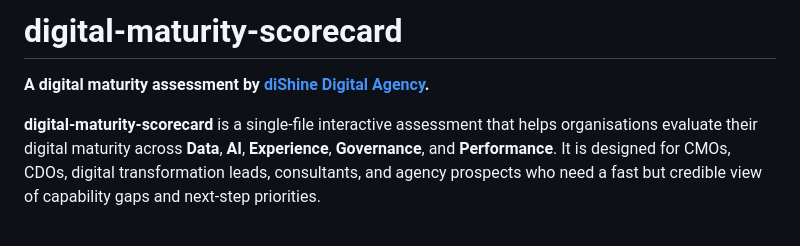
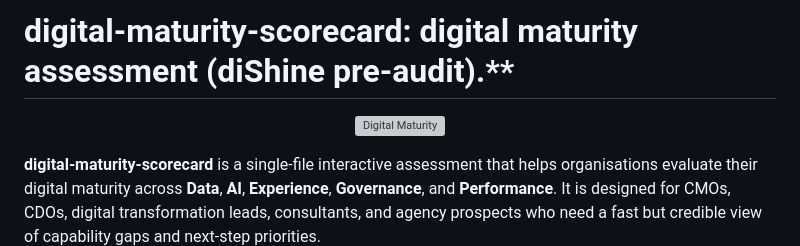
Before and after one commit to diShine-digital-agency/digital-maturity-scorecard, a Markdown page: README.md, the part around one of its changes. GitHub-like rendering; blank space fills up the shorter version; grey boxes are pictures that could not be loaded.

```diff
--- a/README.md
+++ b/README.md
@@ -1,5 +1,7 @@
-# digital-maturity-scorecard
+# digital-maturity-scorecard: digital maturity assessment (diShine pre-audit).**
 
-**A digital maturity assessment by [diShine Digital Agency](https://dishine.it).**
+<p align="center">
+  <img src="docs/images/digital_maturity_03_maturity_profile_scene.webp" alt="Digital Maturity" width="65%">
+</p>
 
 **digital-maturity-scorecard** is a single-file interactive assessment that helps organisations evaluate their digital maturity across **Data**, **AI**, **Experience**, **Governance**, and **Performance**. It is designed for CMOs, CDOs, digital transformation leads, consultants, and agency prospects who need a fast but credible view of capability gaps and next-step priorities.
```
Also changed, not shown: other parts of README.md (+5 -0 lines).
